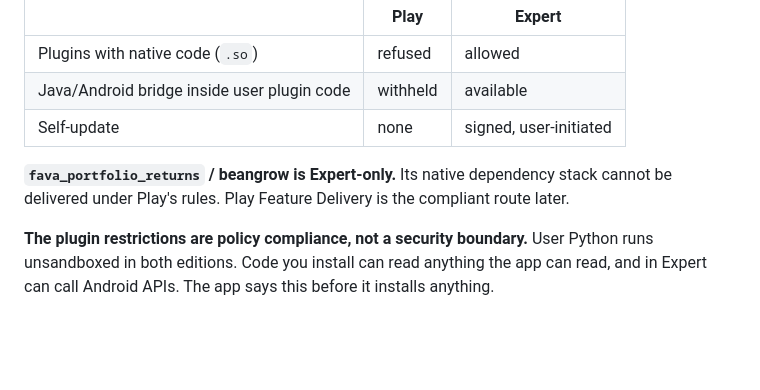
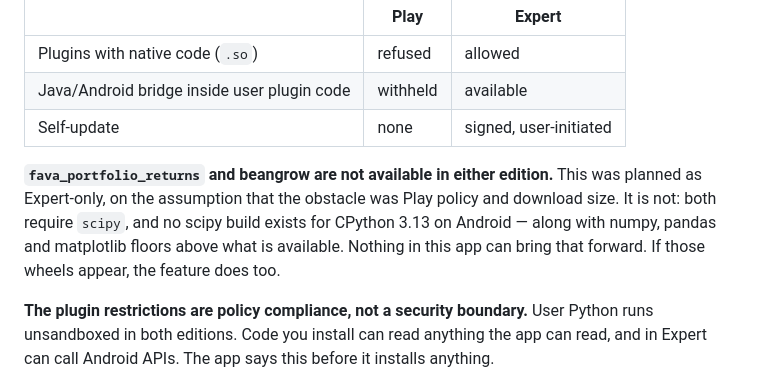
Before and after one commit to pintofi/beanbook, a Markdown page: docs/known-limitations.md, the part around the change. GitHub-like rendering; blank space fills up the shorter version.

Commit message:
docs(limitations): record beangrow as unbuildable and why
V6 has asked since Phase 0 whether the numpy/pandas/scipy closure fits, and
SPEC 2.2 planned fava_portfolio_returns as Expert-only because its native stack
cannot be delivered outside Play. Both assume the obstacle is delivery.

It is not. beangrow needs scipy>=1.13.1 and Chaquopy publishes no scipy wheel for
CPython 3.13 at all — 20 wheels on its index, none cp313. Three more floors are
above what it ships: numpy>=1.26.4 against 1.26.2, pandas>=2.2.2 against 2.1.3,
matplotlib>=3.9.0 against 3.8.4. fava-portfolio-returns needs scipy too.

So the stack cannot be installed on either edition and the size question never
arises. Recorded as D6, a deliberate absence with a named external condition,
rather than an open question a spike could close. known-limitations now says it
is missing from both editions rather than Expert-only. SPEC Q5 answered.

V7 asked whether bundled ML Kit works without Play services. The app does not
depend on ML Kit and there are zero ML Kit entries in the APK — OCR is an explicit
v1 non-goal. It was filed as an unproven claim about the shipped app, which it is
not. It also carries a decision rather than a test: ML Kit is proprietary and
CLAUDE.md requires the GPL linking exception be settled first. Moved to D7,
deferred with the feature.

Both were already true. They were filed as questions that sounded answerable by
measurement, and measurement was never going to answer them.

```diff
--- a/docs/known-limitations.md
+++ b/docs/known-limitations.md
@@ -61,8 +61,11 @@ differences exist, all forced by Play policy:
 | Java/Android bridge inside user plugin code | withheld | available |
 | Self-update | none | signed, user-initiated |
 
-**`fava_portfolio_returns` / beangrow is Expert-only.** Its native dependency stack cannot be
-delivered under Play's rules. Play Feature Delivery is the compliant route later.
+**`fava_portfolio_returns` and beangrow are not available in either edition.** This was
+planned as Expert-only, on the assumption that the obstacle was Play policy and download size.
+It is not: both require `scipy`, and no scipy build exists for CPython 3.13 on Android —
+along with numpy, pandas and matplotlib floors above what is available. Nothing in this app
+can bring that forward. If those wheels appear, the feature does too.
 
 **The plugin restrictions are policy compliance, not a security boundary.** User Python runs
 unsandboxed in both editions. Code you install can read anything the app can read, and in
```
